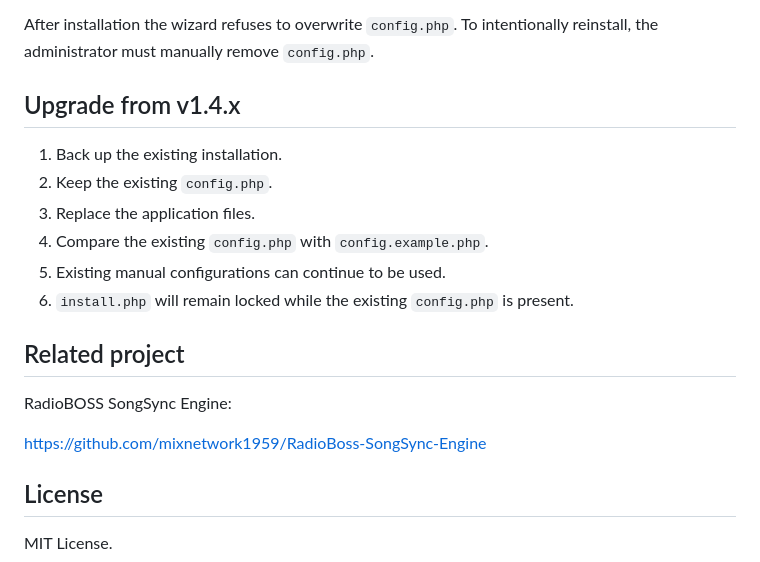
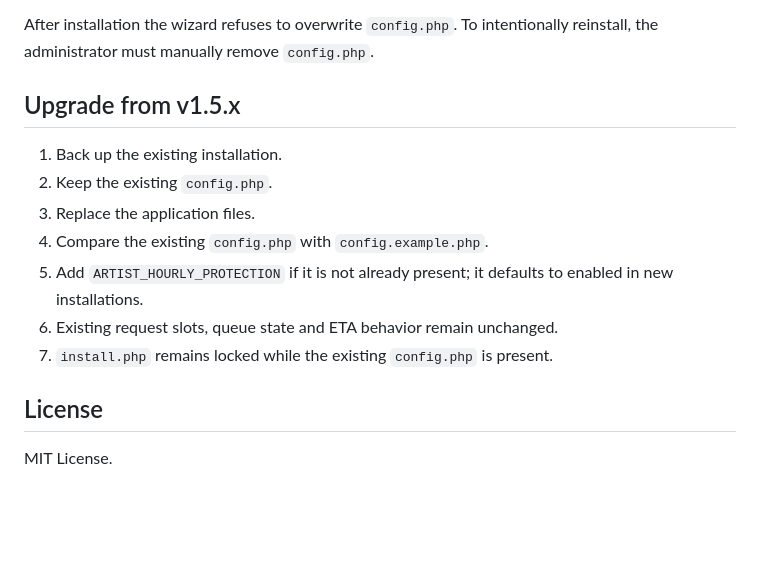
Before and after one commit to mixnetwork1959/RadioBOSS-Song-Request-Bundle, a Markdown page: Web/README.md, the part around one of its changes. Drawn GitHub-style; blank space fills up the shorter version.

```diff
--- a/Web/README.md
+++ b/Web/README.md
@@ -115,20 +140,15 @@ Private data directories include an Apache `.htaccess` rule which denies public
 
 After installation the wizard refuses to overwrite `config.php`. To intentionally reinstall, the administrator must manually remove `config.php`.
 
-## Upgrade from v1.4.x
+## Upgrade from v1.5.x
 
 1. Back up the existing installation.
 2. Keep the existing `config.php`.
 3. Replace the application files.
 4. Compare the existing `config.php` with `config.example.php`.
-5. Existing manual configurations can continue to be used.
-6. `install.php` will remain locked while the existing `config.php` is present.
-
-## Related project
-
-RadioBOSS SongSync Engine:
-
-https://github.com/mixnetwork1959/RadioBoss-SongSync-Engine
+5. Add `ARTIST_HOURLY_PROTECTION` if it is not already present; it defaults to enabled in new installations.
+6. Existing request slots, queue state and ETA behavior remain unchanged.
+7. `install.php` remains locked while the existing `config.php` is present.
 
 ## License
 
```
Also changed, not shown: other parts of Web/README.md (+30 -5 lines).
